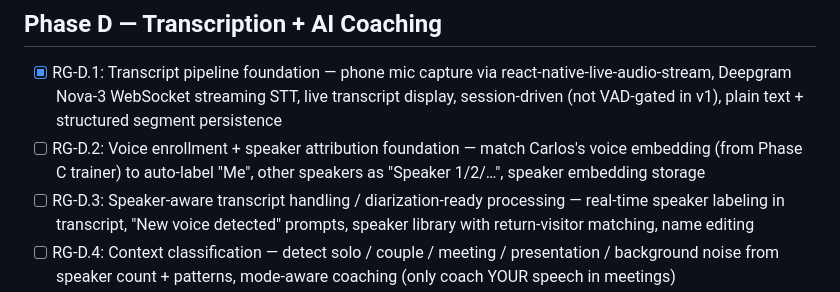
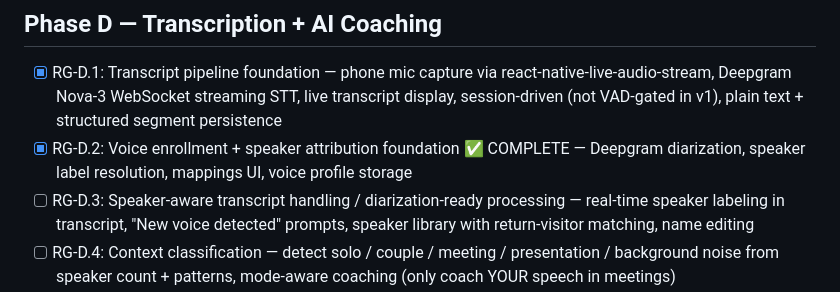
Before and after one commit to ccraig09/rambling-guardian, a Markdown page: PHASE_PLAN.md, the part around the change. Rendered like a GitHub page.

```diff
--- a/PHASE_PLAN.md
+++ b/PHASE_PLAN.md
@@ -151,7 +151,7 @@ Living ticket tracker. Check off as completed.
 ## Phase D — Transcription + AI Coaching
 
 - [x] RG-D.1: Transcript pipeline foundation — phone mic capture via react-native-live-audio-stream, Deepgram Nova-3 WebSocket streaming STT, live transcript display, session-driven (not VAD-gated in v1), plain text + structured segment persistence
-- [ ] RG-D.2: Voice enrollment + speaker attribution foundation — match Carlos's voice embedding (from Phase C trainer) to auto-label "Me", other speakers as "Speaker 1/2/…", speaker embedding storage
+- [x] RG-D.2: Voice enrollment + speaker attribution foundation ✅ COMPLETE — Deepgram diarization, speaker label resolution, mappings UI, voice profile storage
 - [ ] RG-D.3: Speaker-aware transcript handling / diarization-ready processing — real-time speaker labeling in transcript, "New voice detected" prompts, speaker library with return-visitor matching, name editing
 - [ ] RG-D.4: Context classification — detect solo / couple / meeting / presentation / background noise from speaker count + patterns, mode-aware coaching (only coach YOUR speech in meetings)
 - [ ] RG-D.5: Coaching engine — filler detection, pacing analysis, interruption patterns, overlong runs, reflection prompts, "Catch me up" summaries, "Draft a question" feature
```
Also changed, not shown: CLAUDE.md (+7 -0 lines).
